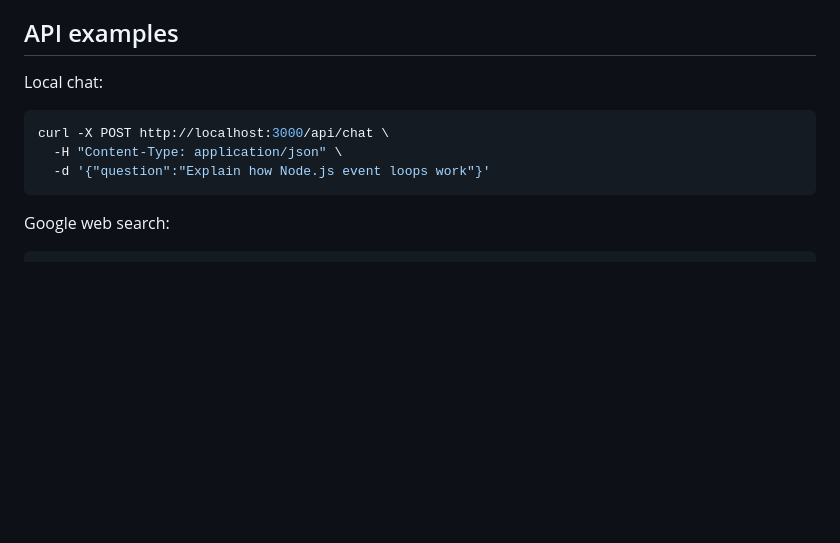
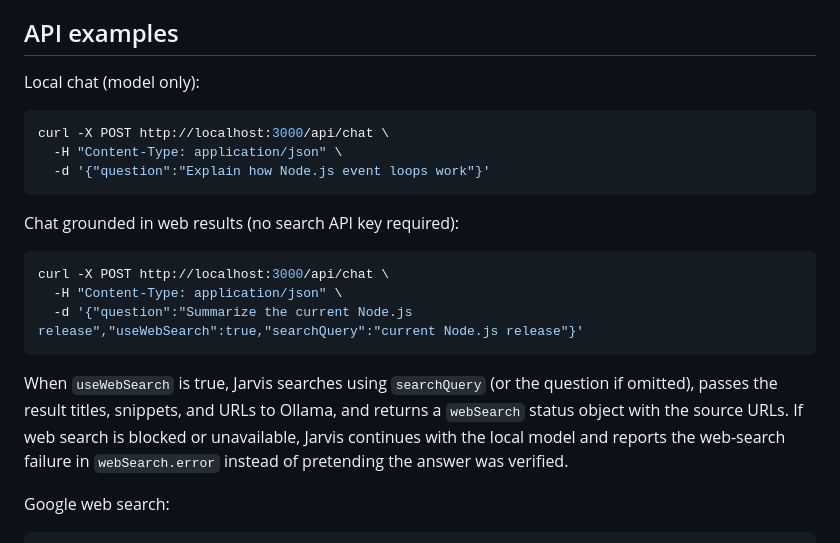
Before and after one commit to uttarooque73/Ai-agent, a Markdown page: README.md, the part around the change. Drawn GitHub-style; blank space fills up the shorter version.

Commit message:
Document web search in Jarvis chat and step-by-step integration test

````diff
--- a/README.md
+++ b/README.md
@@ -36,13 +36,23 @@ Set `OLLAMA_BASE_URL` and `OLLAMA_MODEL` in `.env`. Defaults are `http://127.0.0
 
 ## API examples
 
-Local chat:
+Local chat (model only):
 
 ```bash
 curl -X POST http://localhost:3000/api/chat \
   -H "Content-Type: application/json" \
   -d '{"question":"Explain how Node.js event loops work"}'
 ```
+
+Chat grounded in web results (no search API key required):
+
+```bash
+curl -X POST http://localhost:3000/api/chat \
+  -H "Content-Type: application/json" \
+  -d '{"question":"Summarize the current Node.js release","useWebSearch":true,"searchQuery":"current Node.js release"}'
+```
+
+When `useWebSearch` is true, Jarvis searches using `searchQuery` (or the question if omitted), passes the result titles, snippets, and URLs to Ollama, and returns a `webSearch` status object with the source URLs. If web search is blocked or unavailable, Jarvis continues with the local model and reports the web-search failure in `webSearch.error` instead of pretending the answer was verified.
 
 Google web search:
 
````
